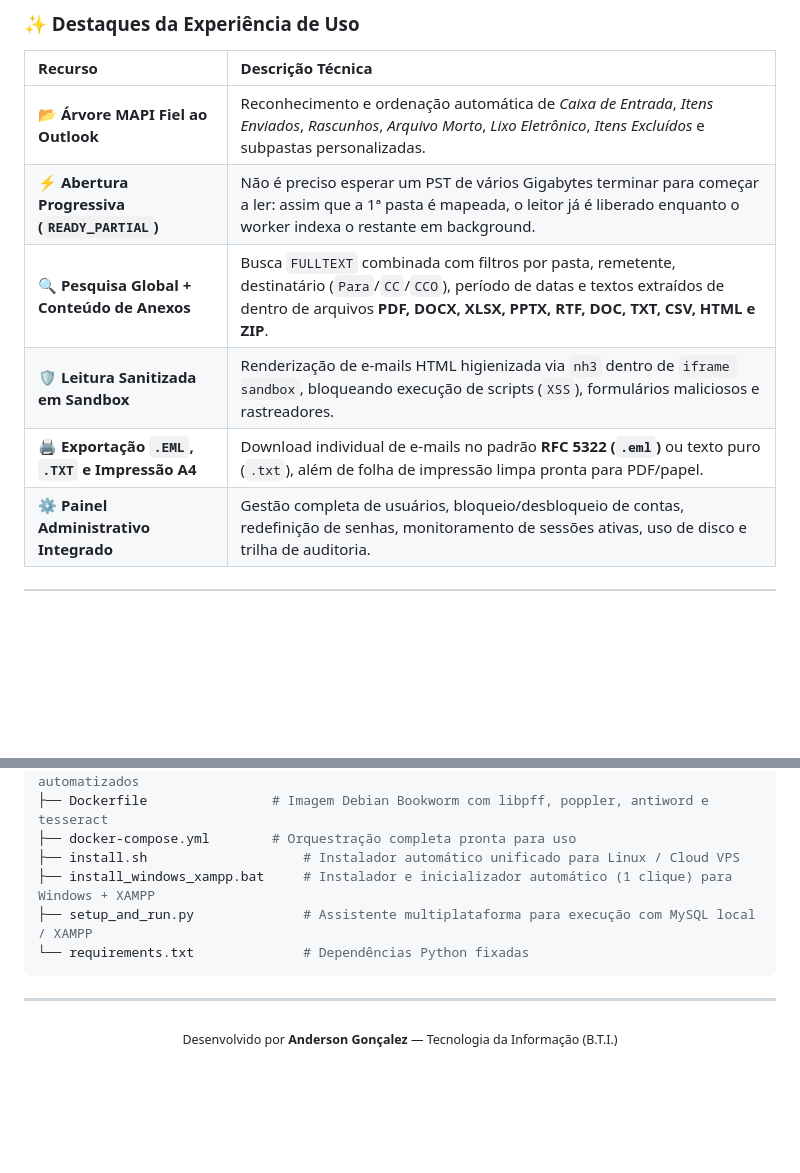
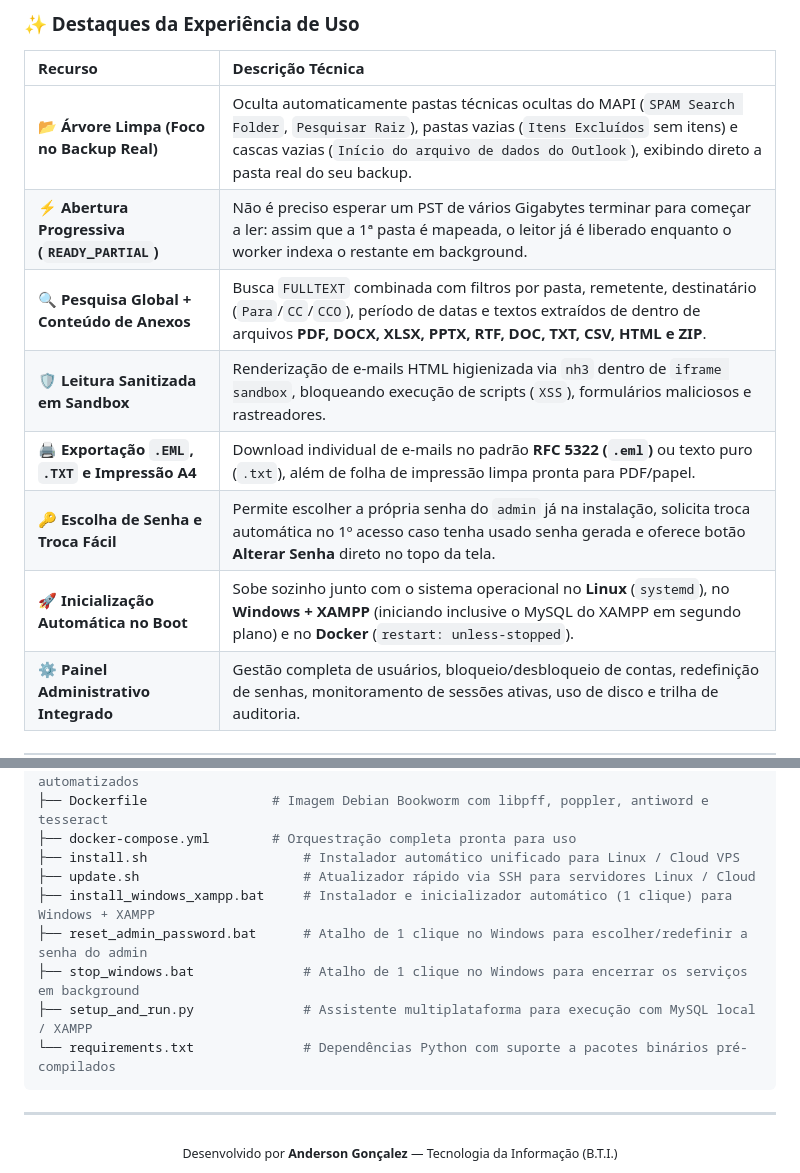
Before and after one commit to frederigi/pstviewer, a Markdown page: README.md, 2 parts joined by grey strips. GitHub-like rendering; blank space fills up the shorter version.

````diff
--- a/README.md
+++ b/README.md
@@ -46,11 +46,13 @@ Abaixo está a visualização da área de trabalho em **3 painéis** gerada a pa
 
 | Recurso | Descrição Técnica |
 | :--- | :--- |
-| 📂 **Árvore MAPI Fiel ao Outlook** | Reconhecimento e ordenação automática de *Caixa de Entrada*, *Itens Enviados*, *Rascunhos*, *Arquivo Morto*, *Lixo Eletrônico*, *Itens Excluídos* e subpastas personalizadas. |
+| 📂 **Árvore Limpa (Foco no Backup Real)** | Oculta automaticamente pastas técnicas ocultas do MAPI (`SPAM Search Folder`, `Pesquisar Raiz`), pastas vazias (`Itens Excluídos` sem itens) e cascas vazias (`Início do arquivo de dados do Outlook`), exibindo direto a pasta real do seu backup. |
 | ⚡ **Abertura Progressiva (`READY_PARTIAL`)** | Não é preciso esperar um PST de vários Gigabytes terminar para começar a ler: assim que a 1ª pasta é mapeada, o leitor já é liberado enquanto o worker indexa o restante em background. |
 | 🔍 **Pesquisa Global + Conteúdo de Anexos** | Busca `FULLTEXT` combinada com filtros por pasta, remetente, destinatário (`Para`/`CC`/`CCO`), período de datas e textos extraídos de dentro de arquivos **PDF, DOCX, XLSX, PPTX, RTF, DOC, TXT, CSV, HTML e ZIP**. |
 | 🛡️ **Leitura Sanitizada em Sandbox** | Renderização de e-mails HTML higienizada via `nh3` dentro de `iframe sandbox`, bloqueando execução de scripts (`XSS`), formulários maliciosos e rastreadores. |
 | 🖨️ **Exportação `.EML`, `.TXT` e Impressão A4** | Download individual de e-mails no padrão **RFC 5322 (`.eml`)** ou texto puro (`.txt`), além de folha de impressão limpa pronta para PDF/papel. |
+| 🔑 **Escolha de Senha e Troca Fácil** | Permite escolher a própria senha do `admin` já na instalação, solicita troca automática no 1º acesso caso tenha usado senha gerada e oferece botão **Alterar Senha** direto no topo da tela. |
+| 🚀 **Inicialização Automática no Boot** | Sobe sozinho junto com o sistema operacional no **Linux** (`systemd`), no **Windows + XAMPP** (iniciando inclusive o MySQL do XAMPP em segundo plano) e no **Docker** (`restart: unless-stopped`). |
 | ⚙️ **Painel Administrativo Integrado** | Gestão completa de usuários, bloqueio/desbloqueio de contas, redefinição de senhas, monitoramento de sessões ativas, uso de disco e trilha de auditoria. |
 
 ---
@@ -295,9 +313,12 @@ pstviewer/
 ├── Dockerfile                # Imagem Debian Bookworm com libpff, poppler, antiword e tesseract
 ├── docker-compose.yml        # Orquestração completa pronta para uso
 ├── install.sh                    # Instalador automático unificado para Linux / Cloud VPS
+├── update.sh                     # Atualizador rápido via SSH para servidores Linux / Cloud
 ├── install_windows_xampp.bat     # Instalador e inicializador automático (1 clique) para Windows + XAMPP
+├── reset_admin_password.bat      # Atalho de 1 clique no Windows para escolher/redefinir a senha do admin
+├── stop_windows.bat              # Atalho de 1 clique no Windows para encerrar os serviços em background
 ├── setup_and_run.py              # Assistente multiplataforma para execução com MySQL local / XAMPP
-└── requirements.txt              # Dependências Python fixadas
+└── requirements.txt              # Dependências Python com suporte a pacotes binários pré-compilados
 ```
 
 ---
````
Also changed, not shown: other parts of README.md (+26 -10 lines).
